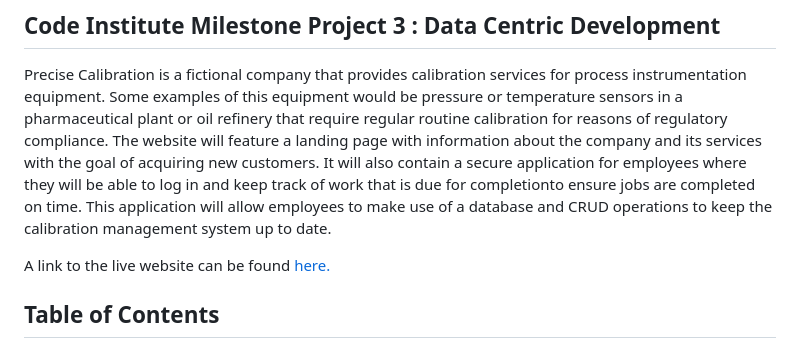
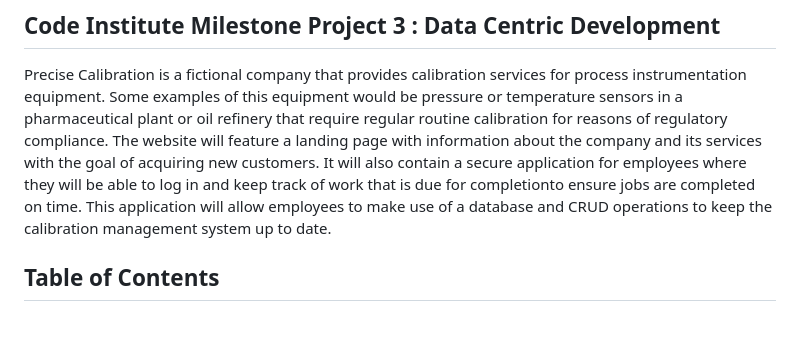
Before and after one commit to shaneoh10/ms3-precise-calibration, a Markdown page: README.md, the part around the change. GitHub-like rendering; blank space fills up the shorter version.

```diff
--- a/README.md
+++ b/README.md
@@ -5,8 +5,6 @@
 ## Code Institute Milestone Project 3 : Data Centric Development
 
 Precise Calibration is a fictional company that provides calibration services for process instrumentation equipment. Some examples of this equipment would be pressure or temperature sensors in a pharmaceutical plant or oil refinery that require regular routine calibration for reasons of regulatory compliance. The website will feature a landing page with information about the company and its services with the goal of acquiring new customers. It will also contain a secure application for employees where they will be able to log in and keep track of work that is due for completionto ensure jobs are completed on time. This application will allow employees to make use of a database and CRUD operations to keep the calibration management system up to date.
-
-A link to the live website can be found [here.](https://precise-calibration.onrender.com/)
 
 ## Table of Contents
 
```
